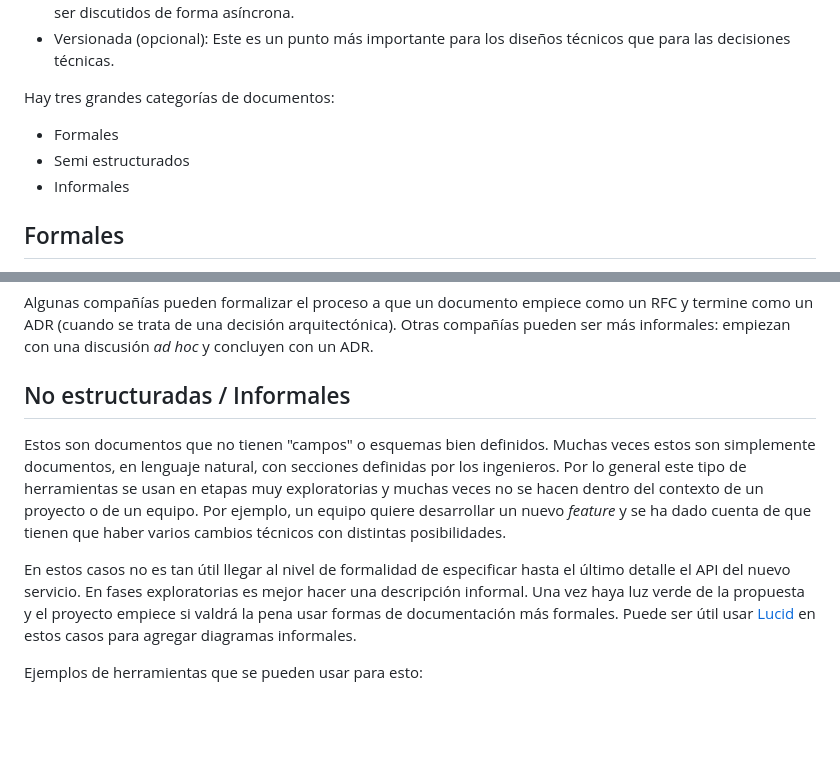
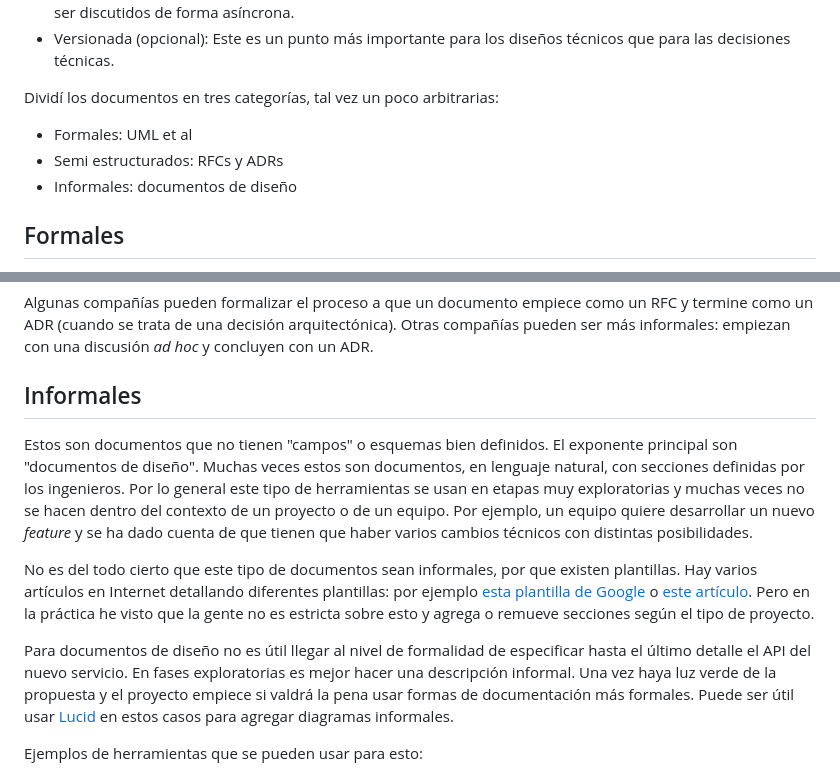
Before and after one commit to miguel-vila/miguel-vila.github.io, a Markdown page: posts/2023-02-02-design-docs.md, 2 parts joined by grey strips. Rendered like a GitHub page; blank space fills up the shorter version.

Commit message:
más detalles

```diff
--- a/posts/2023-02-02-design-docs.md
+++ b/posts/2023-02-02-design-docs.md
@@ -44,11 +44,11 @@ sentido ser discutidos de forma asíncrona.
 * Versionada (opcional): Este es un punto más importante para los diseños
 técnicos que para las decisiones técnicas.
 
-Hay tres grandes categorías de documentos:
+Dividí los documentos en tres categorías, tal vez un poco arbitrarias:
 
-* Formales
-* Semi estructurados
-* Informales
+* Formales: UML et al
+* Semi estructurados: RFCs y ADRs
+* Informales: documentos de diseño
 
 ## Formales
 
@@ -115,17 +115,25 @@ un RFC y termine como un ADR (cuando se trata de una decisión arquitectónica).
 Otras compañías pueden ser más informales: empiezan con una discusión _ad hoc_ y
 concluyen con un ADR.
 
-## No estructuradas / Informales
+## Informales
 
-Estos son documentos que no tienen "campos" o esquemas bien definidos. Muchas
-veces estos son simplemente documentos, en lenguaje natural, con secciones
-definidas por los ingenieros. Por lo general este tipo de herramientas se usan
-en etapas muy exploratorias y muchas veces no se hacen dentro del contexto de un
-proyecto o de un equipo. Por ejemplo, un equipo quiere desarrollar un nuevo
-_feature_ y se ha dado cuenta de que tienen que haber varios cambios técnicos
-con distintas posibilidades.
+Estos son documentos que no tienen "campos" o esquemas bien definidos. El
+exponente principal son "documentos de diseño". Muchas veces estos son
+documentos, en lenguaje natural, con secciones definidas por los ingenieros. Por
+lo general este tipo de herramientas se usan en etapas muy exploratorias y
+muchas veces no se hacen dentro del contexto de un proyecto o de un equipo.
+Por ejemplo, un equipo quiere desarrollar un nuevo _feature_ y se ha dado cuenta
+de que tienen que haber varios cambios técnicos con distintas posibilidades.
 
-En estos casos no es tan útil llegar al nivel de formalidad de especificar hasta
+No es del todo cierto que este tipo de documentos sean informales, por que
+existen plantillas. Hay varios artículos en Internet detallando diferentes
+plantillas: por ejemplo
+[esta plantilla de Google](https://www.industrialempathy.com/posts/design-docs-at-google/)
+o [este artículo](https://www.range.co/blog/better-tech-specs). Pero en la
+práctica he visto que la gente no es estricta sobre esto y agrega o remueve
+secciones según el tipo de proyecto.
+
+Para documentos de diseño no es útil llegar al nivel de formalidad de especificar hasta
 el último detalle el API del nuevo servicio. En fases exploratorias es mejor
 hacer una descripción informal. Una vez haya luz verde de la propuesta y el
 proyecto empiece si valdrá la pena usar formas de documentación más formales.
```
